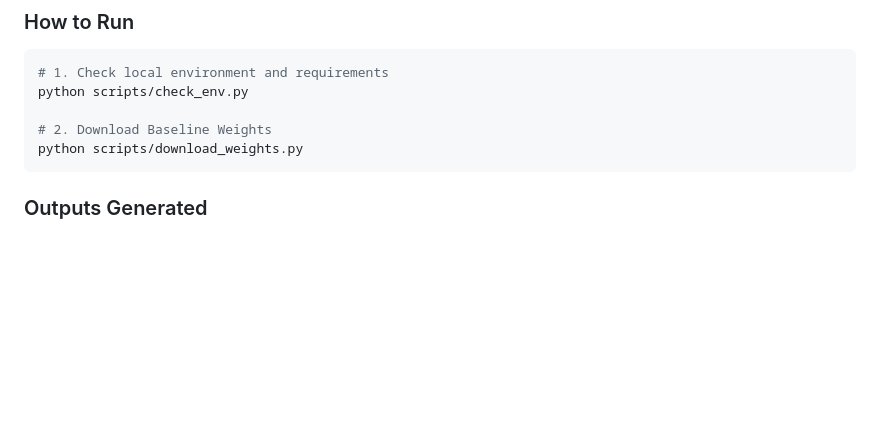
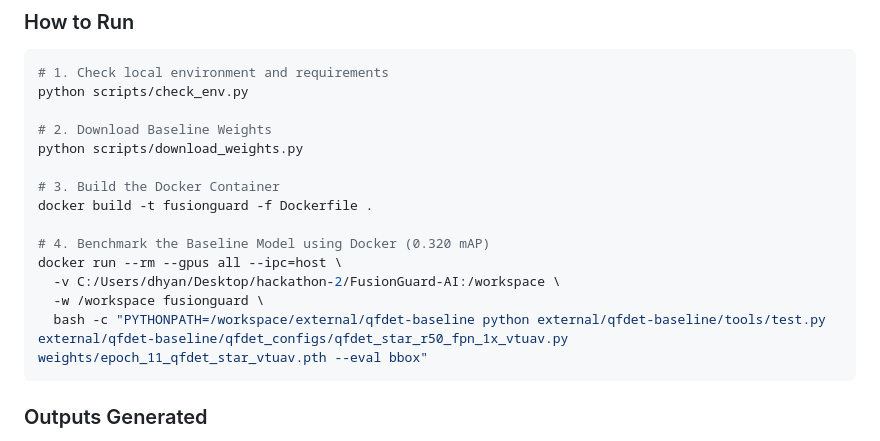
Before and after one commit to Vk18dh/winlikegod, a Markdown page: docs/PROJECT_EXECUTION_GUIDE.md, the part around the change. Drawn GitHub-style; blank space fills up the shorter version.

Commit message:
Update Project Execution Guide to explicitly include Stage 2 Docker build and run commands

````diff
--- a/docs/PROJECT_EXECUTION_GUIDE.md
+++ b/docs/PROJECT_EXECUTION_GUIDE.md
@@ -37,6 +37,15 @@ python scripts/check_env.py
 
 # 2. Download Baseline Weights
 python scripts/download_weights.py
+
+# 3. Build the Docker Container
+docker build -t fusionguard -f Dockerfile .
+
+# 4. Benchmark the Baseline Model using Docker (0.320 mAP)
+docker run --rm --gpus all --ipc=host \
+  -v C:/Users/dhyan/Desktop/hackathon-2/FusionGuard-AI:/workspace \
+  -w /workspace fusionguard \
+  bash -c "PYTHONPATH=/workspace/external/qfdet-baseline python external/qfdet-baseline/tools/test.py external/qfdet-baseline/qfdet_configs/qfdet_star_r50_fpn_1x_vtuav.py weights/epoch_11_qfdet_star_vtuav.pth --eval bbox"
 ```
 
 ### Outputs Generated
````
